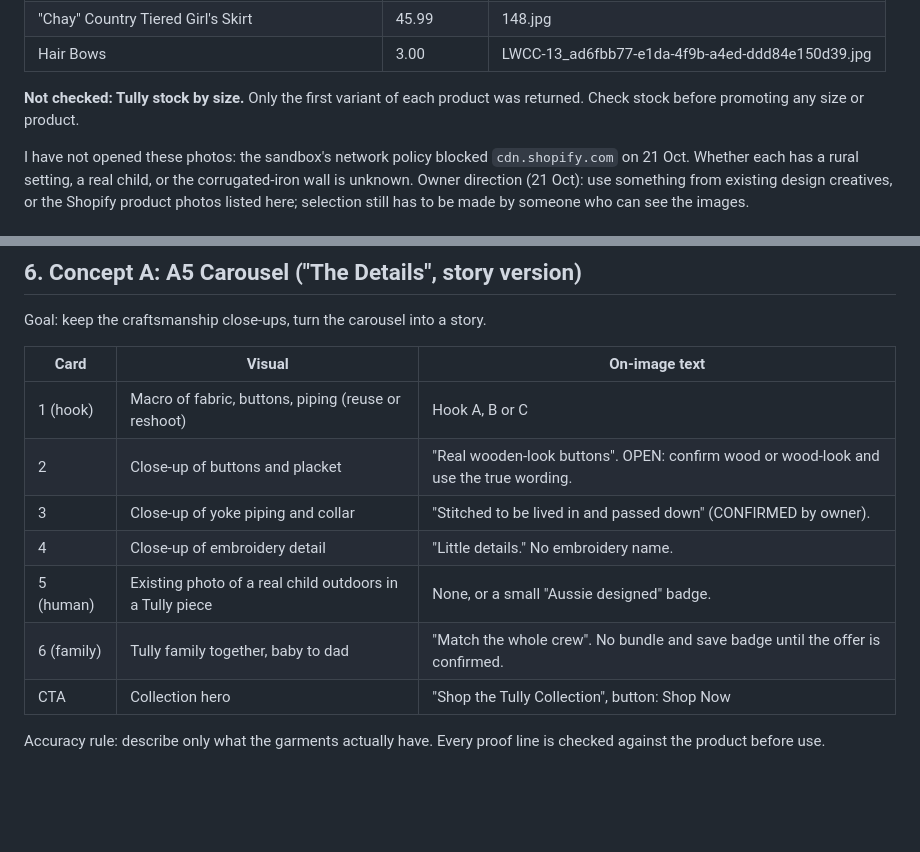
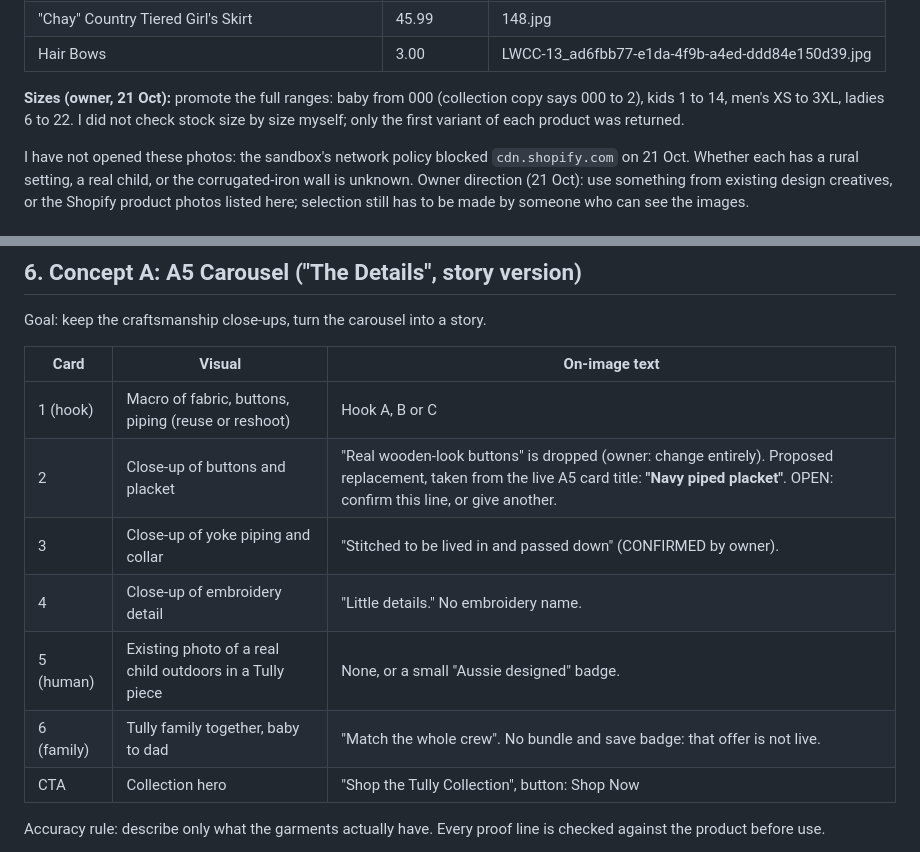
Before and after one commit to Littlewindmillcc/Claude, a Markdown page: docs/ad-creative-handoff-a5-a4.md, 2 parts joined by grey strips. Drawn GitHub-style; blank space fills up the shorter version.

```diff
--- a/docs/ad-creative-handoff-a5-a4.md
+++ b/docs/ad-creative-handoff-a5-a4.md
@@ -119,7 +119,7 @@ Collection copy: "Same print, every size, all the family." Gingham, plaid and de
 | "Chay" Country Tiered Girl's Skirt | 45.99 | 148.jpg |
 | Hair Bows | 3.00 | LWCC-13_ad6fbb77-e1da-4f9b-a4ed-ddd84e150d39.jpg |
 
-**Not checked: Tully stock by size.** Only the first variant of each product was returned. Check stock before promoting any size or product.
+**Sizes (owner, 21 Oct):** promote the full ranges: baby from 000 (collection copy says 000 to 2), kids 1 to 14, men's XS to 3XL, ladies 6 to 22. I did not check stock size by size myself; only the first variant of each product was returned.
 
 I have not opened these photos: the sandbox's network policy blocked `cdn.shopify.com` on 21 Oct. Whether each has a rural setting, a real child, or the corrugated-iron wall is unknown. Owner direction (21 Oct): use something from existing design creatives, or the Shopify product photos listed here; selection still has to be made by someone who can see the images.
 
@@ -144,11 +144,11 @@ Goal: keep the craftsmanship close-ups, turn the carousel into a story.
 | Card | Visual | On-image text |
 |---|---|---|
 | 1 (hook) | Macro of fabric, buttons, piping (reuse or reshoot) | Hook A, B or C |
-| 2 | Close-up of buttons and placket | "Real wooden-look buttons". OPEN: confirm wood or wood-look and use the true wording. |
+| 2 | Close-up of buttons and placket | "Real wooden-look buttons" is dropped (owner: change entirely). Proposed replacement, taken from the live A5 card title: **"Navy piped placket"**. OPEN: confirm this line, or give another. |
 | 3 | Close-up of yoke piping and collar | "Stitched to be lived in and passed down" (CONFIRMED by owner). |
 | 4 | Close-up of embroidery detail | "Little details." No embroidery name. |
 | 5 (human) | Existing photo of a real child outdoors in a Tully piece | None, or a small "Aussie designed" badge. |
-| 6 (family) | Tully family together, baby to dad | "Match the whole crew". No bundle and save badge until the offer is confirmed. |
+| 6 (family) | Tully family together, baby to dad | "Match the whole crew". No bundle and save badge: that offer is not live. |
 | CTA | Collection hero | "Shop the Tully Collection", button: Shop Now |
 
 Accuracy rule: describe only what the garments actually have. Every proof line is checked against the product before use.
```
Also changed, not shown: other parts of docs/ad-creative-handoff-a5-a4.md (+13 -12 lines).
